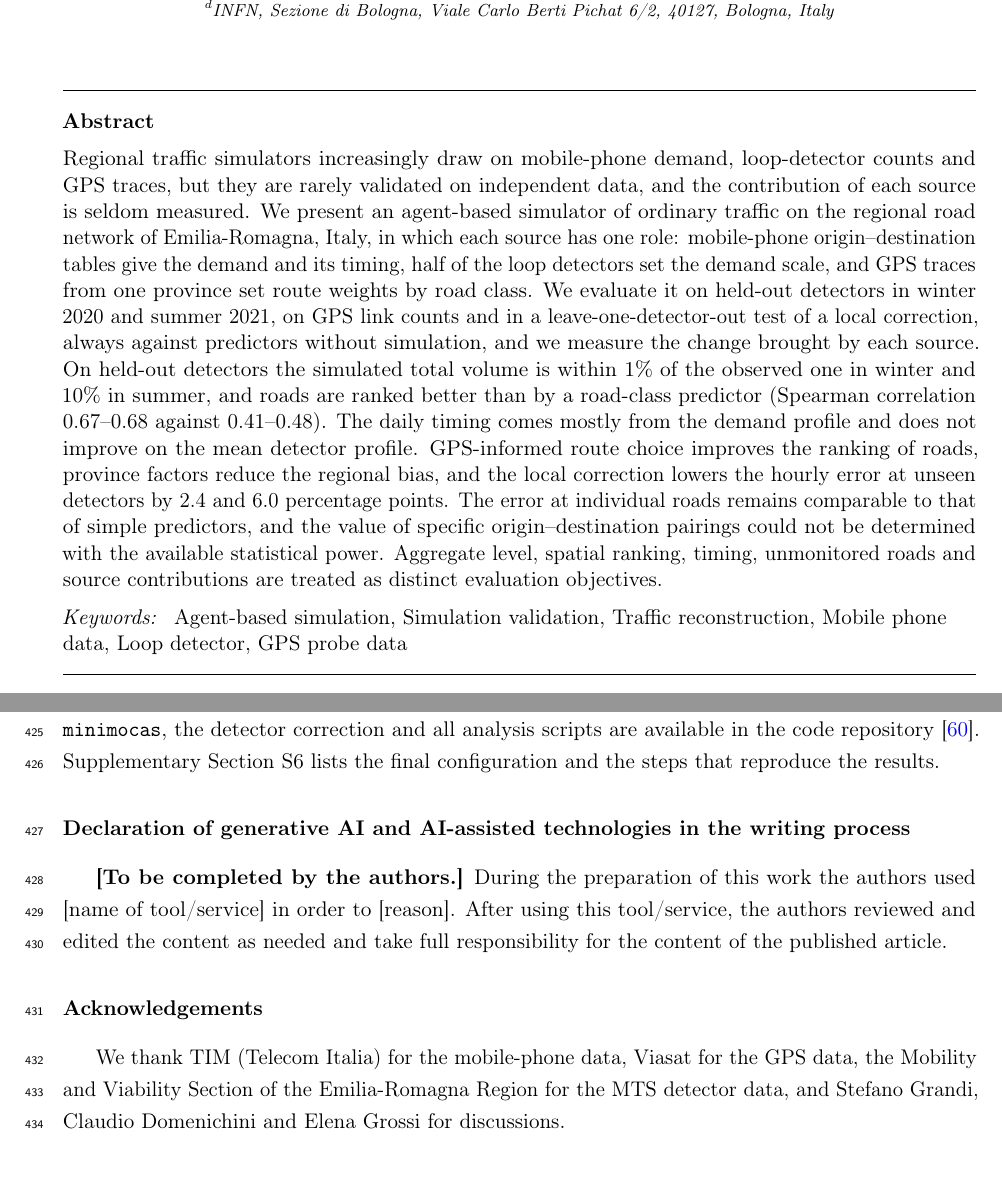
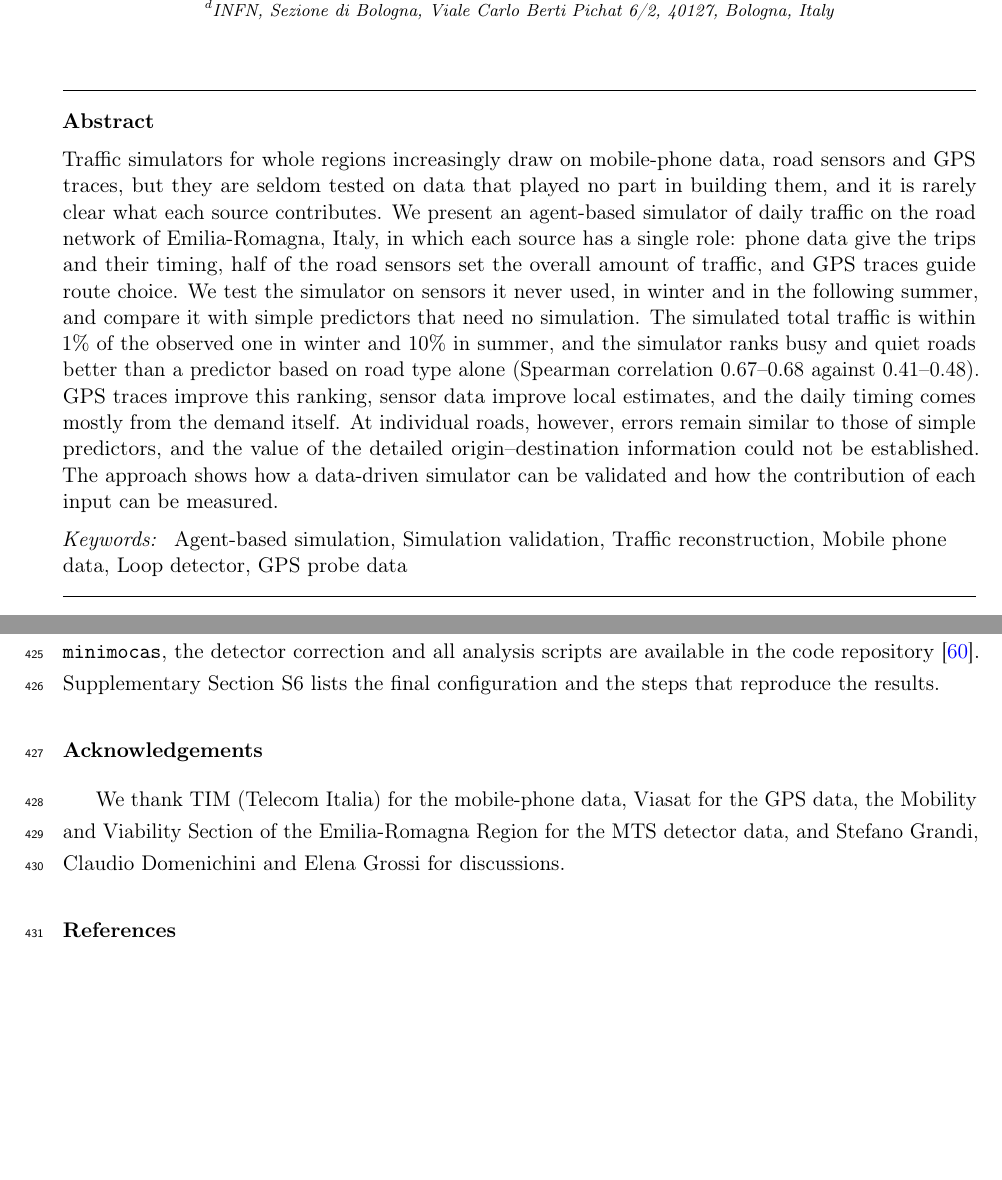
Before and after one commit to federicobellisardi/multi-sensor-traffic-reconstruction, a LaTeX paper (model/manuscript/main.tex): two parts of pages 1 and 18 of 23, joined at a grey line, cut so that both start at the same text, the shorter picture padded with empty space. Compiled offline with pdfLaTeX.

Commit message:
Plainer abstract

```diff
--- a/model/manuscript/main.tex
+++ b/model/manuscript/main.tex
@@ -58,7 +58,7 @@
   country={Italy}}
 
 \begin{abstract}
-Regional traffic simulators increasingly draw on mobile-phone demand, loop-detector counts and GPS traces, but they are rarely validated on independent data, and the contribution of each source is seldom measured. We present an agent-based simulator of ordinary traffic on the regional road network of Emilia-Romagna, Italy, in which each source has one role: mobile-phone origin--destination tables give the demand and its timing, half of the loop detectors set the demand scale, and GPS traces from one province set route weights by road class. We evaluate it on held-out detectors in winter 2020 and summer 2021, on GPS link counts and in a leave-one-detector-out test of a local correction, always against predictors without simulation, and we measure the change brought by each source. On held-out detectors the simulated total volume is within 1\% of the observed one in winter and 10\% in summer, and roads are ranked better than by a road-class predictor (Spearman correlation 0.67--0.68 against 0.41--0.48). The daily timing comes mostly from the demand profile and does not improve on the mean detector profile. GPS-informed route choice improves the ranking of roads, province factors reduce the regional bias, and the local correction lowers the hourly error at unseen detectors by 2.4 and 6.0 percentage points. The error at individual roads remains comparable to that of simple predictors, and the value of specific origin--destination pairings could not be determined with the available statistical power. Aggregate level, spatial ranking, timing, unmonitored roads and source contributions are treated as distinct evaluation objectives.
+Traffic simulators for whole regions increasingly draw on mobile-phone data, road sensors and GPS traces, but they are seldom tested on data that played no part in building them, and it is rarely clear what each source contributes. We present an agent-based simulator of daily traffic on the road network of Emilia-Romagna, Italy, in which each source has a single role: phone data give the trips and their timing, half of the road sensors set the overall amount of traffic, and GPS traces guide route choice. We test the simulator on sensors it never used, in winter and in the following summer, and compare it with simple predictors that need no simulation. The simulated total traffic is within 1\% of the observed one in winter and 10\% in summer, and the simulator ranks busy and quiet roads better than a predictor based on road type alone (Spearman correlation 0.67--0.68 against 0.41--0.48). GPS traces improve this ranking, sensor data improve local estimates, and the daily timing comes mostly from the demand itself. At individual roads, however, errors remain similar to those of simple predictors, and the value of the detailed origin--destination information could not be established. The approach shows how a data-driven simulator can be validated and how the contribution of each input can be measured.
 \end{abstract}
 
 \begin{keyword}
@@ -423,10 +423,6 @@ F.B. received support from the Italian National Operational Programme on Researc
 \section*{Data availability}
 The mobile-phone OD tables (TIM) and the Viasat GPS data are proprietary and were used under agreements that do not allow redistribution; requests for access should be addressed to the data providers. MTS loop-detector counts are published by Regione Emilia-Romagna under a CC BY licence \cite{mtsdata}. Road classes are derived from OpenStreetMap (\copyright{} OpenStreetMap contributors, ODbL). The road graph and the aggregate results behind the figures and tables are included in the code repository; link-level metrics derived from the GPS data are not distributed. The simulation configurations derive from the mobile-phone OD tables and are not distributed. The simulator \texttt{minimocas}, the detector correction and all analysis scripts are available in the code repository \cite{repository}. Supplementary Section~S6 lists the final configuration and the steps that reproduce the results.
 
-\section*{Declaration of generative AI and AI-assisted technologies in the writing process}
-% Required by Elsevier when such tools were used; wording and content to be completed and confirmed by the authors.
-\textbf{[To be completed by the authors.]} During the preparation of this work the authors used [name of tool/service] in order to [reason]. After using this tool/service, the authors reviewed and edited the content as needed and take full responsibility for the content of the published article.
-
 \section*{Acknowledgements}
 We thank TIM (Telecom Italia) for the mobile-phone data, Viasat for the GPS data, the Mobility and Viability Section of the Emilia-Romagna Region for the MTS detector data, and Stefano Grandi, Claudio Domenichini and Elena Grossi for discussions.
 
```
Also changed, not shown: 1 other file.
